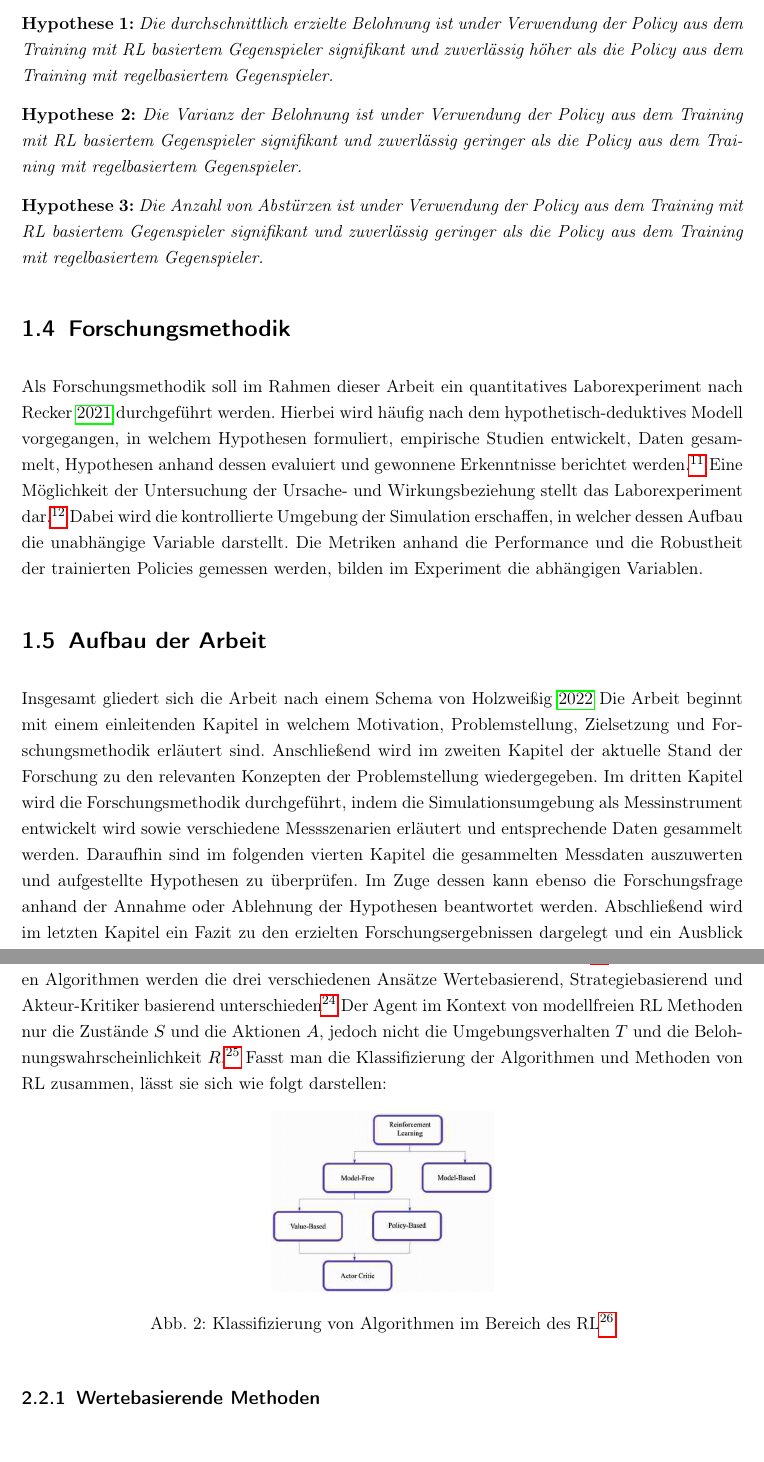
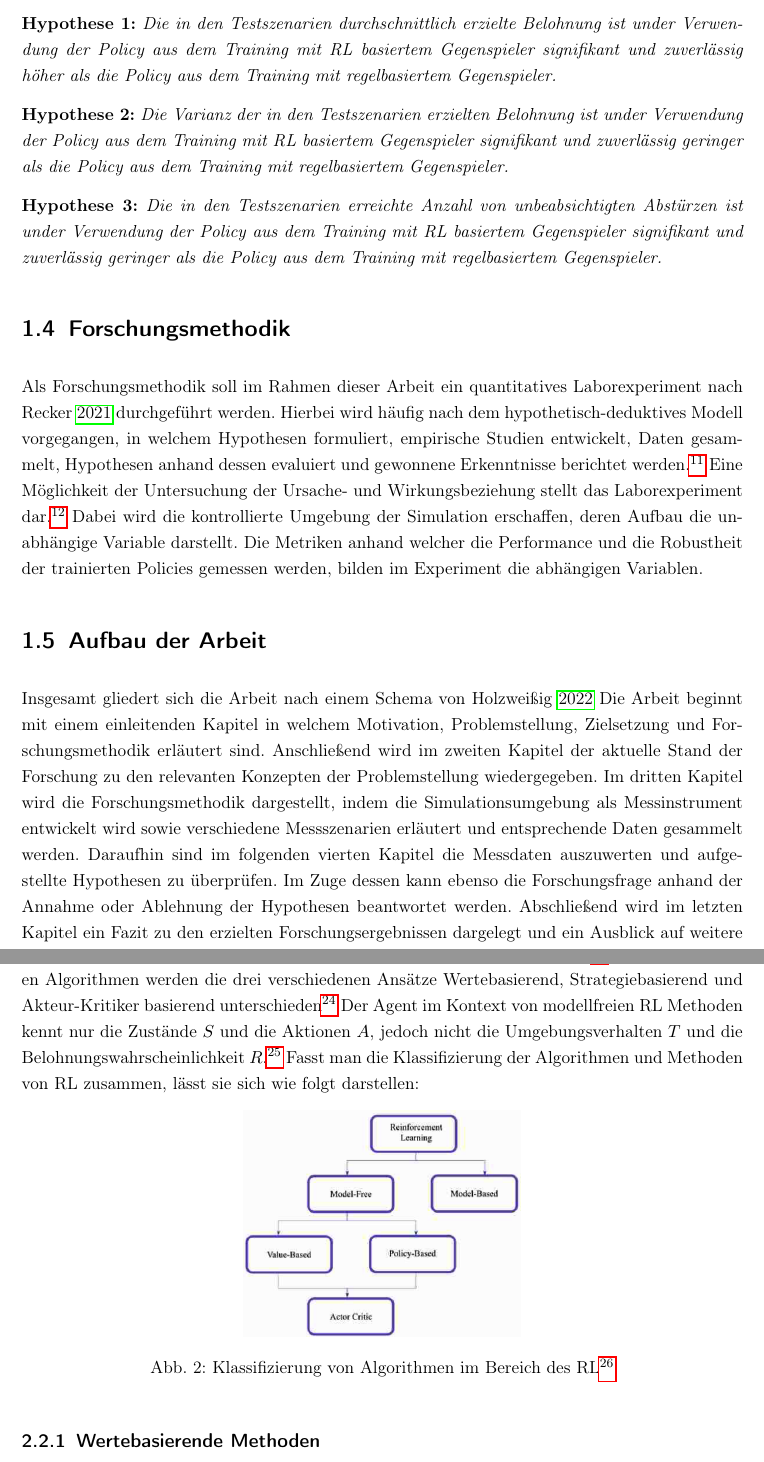
Before and after one commit to LeonHenne/BA-Latex, a LaTeX thesis (main.tex, which reads src/content/Einleitung/Aufbau.tex, src/content/Einleitung/Forschungsfrage.tex, src/content/Einleitung/Forschungsmethodik.tex): two parts of pages 8 and 11 of 22, joined at a grey line, cut so that both start at the same text. Compiled offline with pdfLaTeX.

Commit message:
refactoring text according to the first commented version

```diff
--- a/src/content/Einleitung/Aufbau.tex
+++ b/src/content/Einleitung/Aufbau.tex
@@ -3,7 +3,7 @@
 Insgesamt gliedert sich die Arbeit nach einem Schema von \cite[]{Holzweiig.2022}
 Die Arbeit beginnt mit einem einleitenden Kapitel in welchem Motivation, Problemstellung, Zielsetzung und Forschungsmethodik erläutert sind.
 Anschließend wird im zweiten Kapitel der aktuelle Stand der Forschung zu den relevanten Konzepten der Problemstellung wiedergegeben.
-Im dritten Kapitel wird die Forschungsmethodik durchgeführt, indem die Simulationsumgebung als Messinstrument entwickelt wird sowie verschiedene Messszenarien erläutert und entsprechende Daten gesammelt werden.
-Daraufhin sind im folgenden vierten Kapitel die gesammelten Messdaten auszuwerten und aufgestellte Hypothesen zu überprüfen.
+Im dritten Kapitel wird die Forschungsmethodik dargestellt, indem die Simulationsumgebung als Messinstrument entwickelt wird sowie verschiedene Messszenarien erläutert und entsprechende Daten gesammelt werden.
+Daraufhin sind im folgenden vierten Kapitel die Messdaten auszuwerten und aufgestellte Hypothesen zu überprüfen.
 Im Zuge dessen kann ebenso die Forschungsfrage anhand der Annahme oder Ablehnung der Hypothesen beantwortet werden.
 Abschließend wird im letzten Kapitel ein Fazit zu den erzielten Forschungsergebnissen dargelegt und ein Ausblick auf weitere Forschung gegeben.
--- a/src/content/Einleitung/Forschungsfrage.tex
+++ b/src/content/Einleitung/Forschungsfrage.tex
@@ -8,13 +8,13 @@ Aus der beschriebenen Problemstellung und der für den Rahmen dieser Arbeit fest
 Zur Beantwortung der Forschungsfrage werden folgende Hypothesen aufgestellt und im Rahmen der Arbeit untersucht:
 
 \textbf{Hypothese 1:}
-\textit{Die durchschnittlich erzielte Belohnung ist under Verwendung der Policy aus dem Training mit RL basiertem Gegenspieler signifikant und zuverlässig höher als die Policy aus dem Training mit regelbasiertem Gegenspieler.}
+\textit{Die in den Testszenarien durchschnittlich erzielte Belohnung ist under Verwendung der Policy aus dem Training mit RL basiertem Gegenspieler signifikant und zuverlässig höher als die Policy aus dem Training mit regelbasiertem Gegenspieler.}
 %\textit{Die durchschnittlich erzielte Belohnung ist under Verwendung der Policy aus dem Training mit RL basiertem Gegenspieler signifikant und zuverlässig höher als die Policy aus dem Training mit veränderten Dynamikparametern.}
 
 \textbf{Hypothese 2:}
-\textit{Die Varianz der Belohnung ist under Verwendung der Policy aus dem Training mit RL basiertem Gegenspieler signifikant und zuverlässig geringer als die Policy aus dem Training mit regelbasiertem Gegenspieler.}
+\textit{Die Varianz der in den Testszenarien erzielten Belohnung ist under Verwendung der Policy aus dem Training mit RL basiertem Gegenspieler signifikant und zuverlässig geringer als die Policy aus dem Training mit regelbasiertem Gegenspieler.}
 %\textit{Die Varianz der Belohnung ist under Verwendung der Policy aus dem Training mit RL basiertem Gegenspieler signifikant und zuverlässig geringer als die Policy aus dem Training mit veränderten Dynamikparametern.}
 
 \textbf{Hypothese 3:}
-\textit{Die Anzahl von Abstürzen ist under Verwendung der Policy aus dem Training mit RL basiertem Gegenspieler signifikant und zuverlässig geringer als die Policy aus dem Training mit regelbasiertem Gegenspieler.}
+\textit{Die in den Testszenarien erreichte Anzahl von unbeabsichtigten Abstürzen ist under Verwendung der Policy aus dem Training mit RL basiertem Gegenspieler signifikant und zuverlässig geringer als die Policy aus dem Training mit regelbasiertem Gegenspieler.}
 %\textit{Die Anzahl von Abstürzen ist under Verwendung der Policy aus dem Training mit RL basiertem Gegenspieler signifikant und zuverlässig geringer als die Policy aus dem Training mit veränderten Dynamikparametern.}
--- a/src/content/Einleitung/Forschungsmethodik.tex
+++ b/src/content/Einleitung/Forschungsmethodik.tex
@@ -3,7 +3,7 @@
 Als Forschungsmethodik soll im Rahmen dieser Arbeit ein quantitatives Laborexperiment nach Recker \cite*[]{Recker.2021} durchgeführt werden.
 Hierbei wird häufig nach dem hypothetisch-deduktives Modell vorgegangen, in welchem Hypothesen formuliert, empirische Studien entwickelt, Daten gesammelt, Hypothesen anhand dessen evaluiert und gewonnene Erkenntnisse berichtet werden. \footcite[Vgl.][S. S.89f.]{Recker.2021}
 Eine Möglichkeit der Untersuchung der Ursache- und Wirkungsbeziehung stellt das Laborexperiment dar. \footcite[Vgl.][S. 106]{Recker.2021}
-Dabei wird die kontrollierte Umgebung der Simulation erschaffen, in welcher dessen Aufbau die unabhängige Variable darstellt.
-Die Metriken anhand die Performance und die Robustheit der trainierten Policies gemessen werden, bilden im Experiment die abhängigen Variablen.
+Dabei wird die kontrollierte Umgebung der Simulation erschaffen, deren Aufbau die unabhängige Variable darstellt.
+Die Metriken anhand welcher die Performance und die Robustheit der trainierten Policies gemessen werden, bilden im Experiment die abhängigen Variablen.
 
 %Neben dem quantitativen Laborexperiment wird die Literaturrecherche nach \cite[]{10.5555/2017160.2017162} durchgeführt.
--- a/src/content/Forschungsstand/Reinforcement Learning.tex
+++ b/src/content/Forschungsstand/Reinforcement Learning.tex
@@ -29,13 +29,13 @@ Zum Finden der optimalen Strategie existieren modellbasierende und modellfreie A
 Bei modellbasierenden Algorithmen wird das Umgebungsverhalten, also die Übergangs- und Belohnungswahrscheinlichkeiten als bekannt vorausgesetzt. \footcite[Vgl.][S. 3]{Wang.2020}
 Unter modellbasierenden Algorithmen wird dynamische Programmierung eingesetzt, um mittels Strategieevaluation und Strategieiteration die optimale Strategie zu finden. \footcite[Vgl.][S. 5]{Li.2019}
 Unter modellfreien Algorithmen werden die drei verschiedenen Ansätze Wertebasierend, Strategiebasierend und Akteur-Kritiker basierend unterschieden \footcite[Vgl.][S. 5]{Li.2019}
-Der Agent im Kontext von modellfreien RL Methoden nur die Zustände $S$ und die Aktionen $A$, jedoch nicht die Umgebungsverhalten $T$ und die Belohnungswahrscheinlichkeit $R$. \footcite[Vgl.][S. 2]{Cutler.2014}
+Der Agent im Kontext von modellfreien RL Methoden kennt nur die Zustände $S$ und die Aktionen $A$, jedoch nicht die Umgebungsverhalten $T$ und die Belohnungswahrscheinlichkeit $R$. \footcite[Vgl.][S. 2]{Cutler.2014}
 %Im Kontext von modellbasierendem RL im Vergleich zum modellfreien RL sind die Übergangs- und Belohnungswahrscheinlichkeiten bekannt, wodurch mittels Strategie- und Werteevaluation sowie Optimierung die bestmögliche Strategie gefunden werden kann. \footcite[Vgl.][S. 5]{Li.2019}
 Fasst man die Klassifizierung der Algorithmen und Methoden von RL zusammen, lässt sie sich wie folgt darstellen:
 
 \begin{figure}[htb]
     \centering
-    \includegraphics[height=4cm]{lib/graphics/taxonomy of RL algorithms.png}
+    \includegraphics[height=5cm]{lib/graphics/taxonomy of RL algorithms.png}
     \caption[Klassifizierung von Algorithmen im Bereich des RL]{Klassifizierung von Algorithmen im Bereich des RL\footnotemark}
     \label{abb:RL-algorithm-classification}
 \end{figure}
```
Also changed, not shown: src/content/Einleitung/Zielsetzung.tex (+1 -1 lines), src/content/Forschungsstand/Literaturrecherche.tex (+1 -1 lines), main.pdf, src/content/Forschungsstand/Reinforcement Learning.tex (16 more changed lines).
